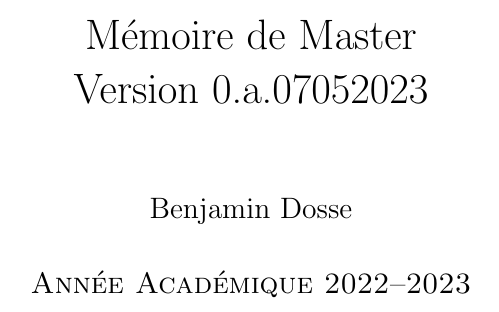
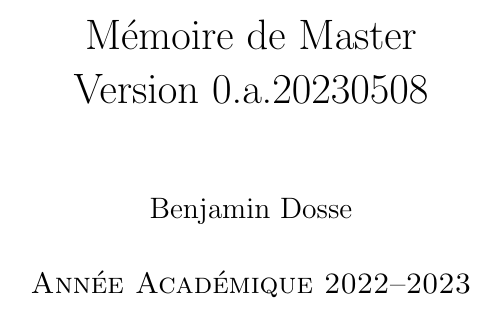
Before and after one commit to bdosse/thesis, a LaTeX book (master.tex): part of page 1 of 10, cut so that both start at the same text. Compiled offline with pdfLaTeX; a LaTeX package or settings file that is missing is left out.

Commit message:
Fixed tag version and paragraphs in master.tex

```diff
--- a/master.tex
+++ b/master.tex
@@ -1,12 +1,16 @@
 \documentclass[a4paper, 11pt]{book}
 \input{./static/preamble.tex}
 \input{./static/book.tex}
+
 \makeatletter
-\title{Mémoire de Master\\Version 0.a.07052023}\let\thetitle\@title
+\title{Mémoire de Master\\Version 0.a.20230508}\let\thetitle\@title
 \date{\textsc{Année Académique 2022--2023}}\let\thedate\@date
 \author{Benjamin Dosse}\let\theauthor\@author
 \makeatother
+
+
 \begin{document}
+
 \frontmatter
 \maketitle
 \begingroup
```
Also changed, not shown: master.tex (1 more changed lines).
